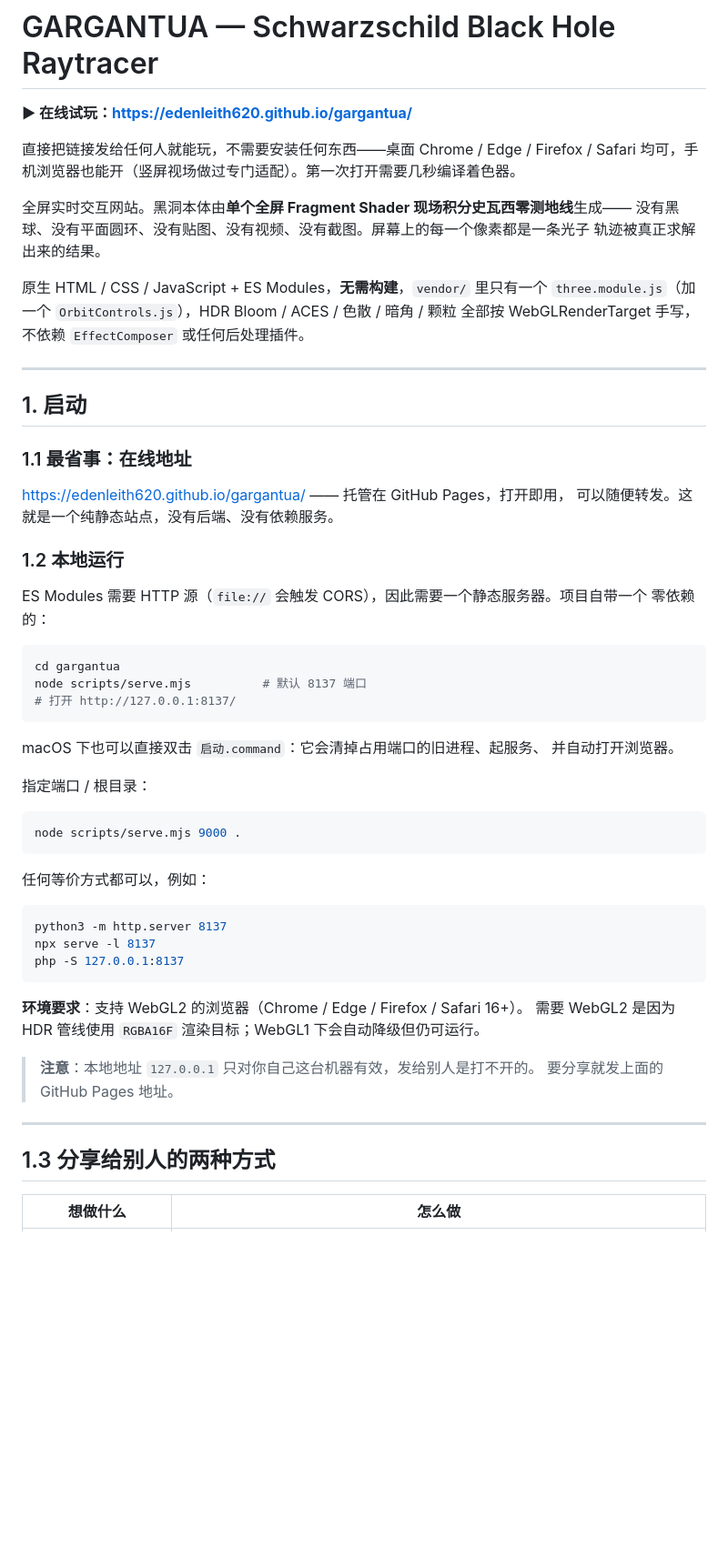
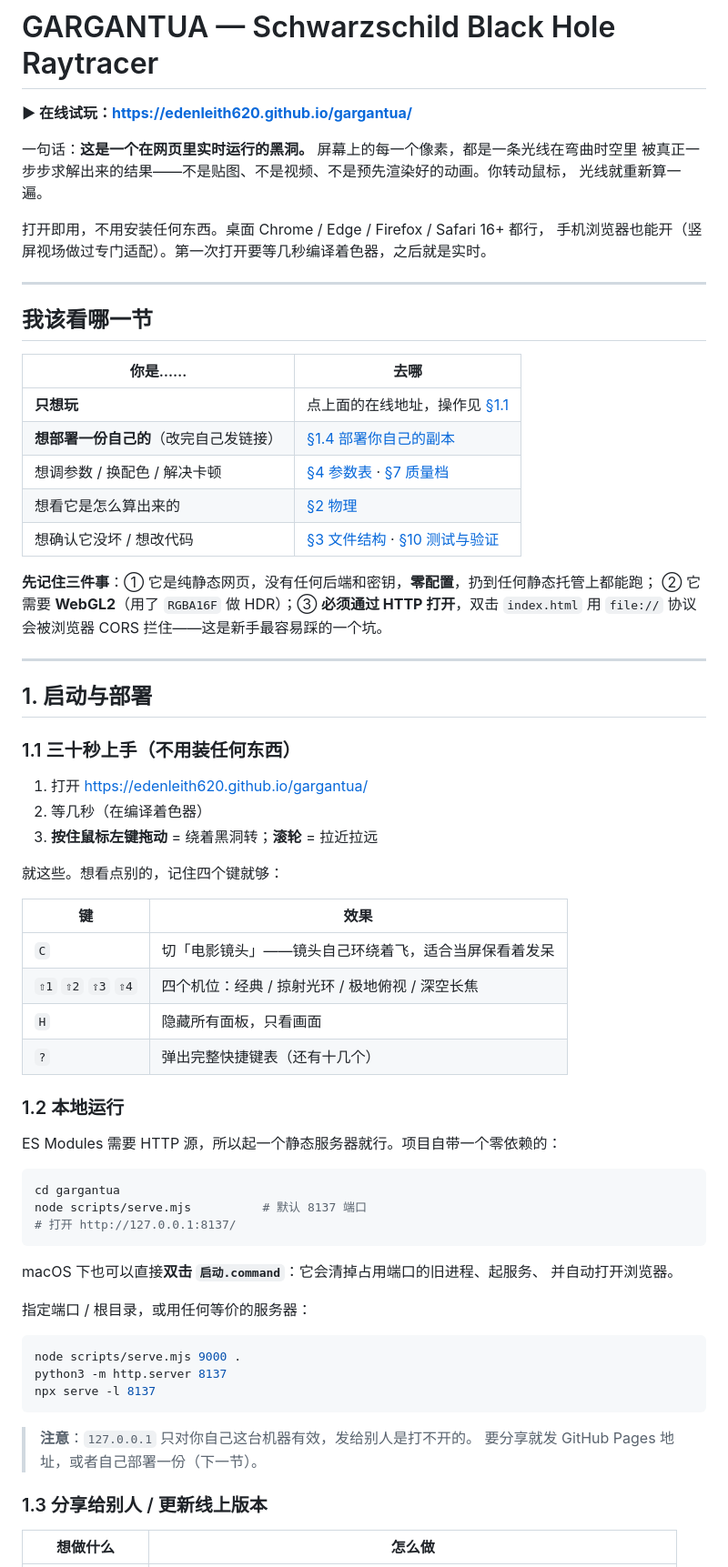
Before and after one commit to EdenLeith620/gargantua, a Markdown page: README.md, the part around one of its changes. Shown at 91% size. Drawn GitHub-style; blank space fills up the shorter version.

````diff
--- a/README.md
+++ b/README.md
@@ -2,30 +2,51 @@
 
 **▶ 在线试玩：<https://edenleith620.github.io/gargantua/>**
 
-直接把链接发给任何人就能玩，不需要安装任何东西——桌面 Chrome / Edge / Firefox / Safari
-均可，手机浏览器也能开（竖屏视场做过专门适配）。第一次打开需要几秒编译着色器。
+一句话：**这是一个在网页里实时运行的黑洞。** 屏幕上的每一个像素，都是一条光线在弯曲时空里
+被真正一步步求解出来的结果——不是贴图、不是视频、不是预先渲染好的动画。你转动鼠标，
+光线就重新算一遍。
 
-全屏实时交互网站。黑洞本体由**单个全屏 Fragment Shader 现场积分史瓦西零测地线**生成——
-没有黑球、没有平面圆环、没有贴图、没有视频、没有截图。屏幕上的每一个像素都是一条光子
-轨迹被真正求解出来的结果。
-
-原生 HTML / CSS / JavaScript + ES Modules，**无需构建**，`vendor/` 里只有一个
-`three.module.js`（加一个 `OrbitControls.js`），HDR Bloom / ACES / 色散 / 暗角 / 颗粒
-全部按 WebGLRenderTarget 手写，不依赖 `EffectComposer` 或任何后处理插件。
+打开即用，不用安装任何东西。桌面 Chrome / Edge / Firefox / Safari 16+ 都行，
+手机浏览器也能开（竖屏视场做过专门适配）。第一次打开要等几秒编译着色器，之后就是实时。
 
 ---
 
-## 1. 启动
+## 我该看哪一节
 
-### 1.1 最省事：在线地址
+| 你是…… | 去哪 |
+|---|---|
+| **只想玩** | 点上面的在线地址，操作见 [§1.1](#11-三十秒上手不用装任何东西) |
+| **想部署一份自己的**（改完自己发链接） | [§1.4 部署你自己的副本](#14-部署你自己的副本) |
+| 想调参数 / 换配色 / 解决卡顿 | [§4 参数表](#4-21-项参数) · [§7 质量档](#7-质量档) |
+| 想看它是怎么算出来的 | [§2 物理](#2-物理它是怎么算出来的) |
+| 想确认它没坏 / 想改代码 | [§3 文件结构](#3-文件结构) · [§10 测试与验证](#10-测试与验证结果) |
 
-<https://edenleith620.github.io/gargantua/> —— 托管在 GitHub Pages，打开即用，
-可以随便转发。这就是一个纯静态站点，没有后端、没有依赖服务。
+**先记住三件事**：① 它是纯静态网页，没有任何后端和密钥，**零配置**，扔到任何静态托管上都能跑；
+② 它需要 **WebGL2**（用了 `RGBA16F` 做 HDR）；③ **必须通过 HTTP 打开**，双击 `index.html`
+用 `file://` 协议会被浏览器 CORS 拦住——这是新手最容易踩的一个坑。
+
+---
+
+## 1. 启动与部署
+
+### 1.1 三十秒上手（不用装任何东西）
+
+1. 打开 <https://edenleith620.github.io/gargantua/>
+2. 等几秒（在编译着色器）
+3. **按住鼠标左键拖动** = 绕着黑洞转；**滚轮** = 拉近拉远
+
+就这些。想看点别的，记住四个键就够：
+
+| 键 | 效果 |
+|---|---|
+| `C` | 切「电影镜头」——镜头自己环绕着飞，适合当屏保看着发呆 |
+| `⇧1` `⇧2` `⇧3` `⇧4` | 四个机位：经典 / 掠射光环 / 极地俯视 / 深空长焦 |
+| `H` | 隐藏所有面板，只看画面 |
+| `?` | 弹出完整快捷键表（还有十几个） |
 
 ### 1.2 本地运行
 
-ES Modules 需要 HTTP 源（`file://` 会触发 CORS），因此需要一个静态服务器。项目自带一个
-零依赖的：
+ES Modules 需要 HTTP 源，所以起一个静态服务器就行。项目自带一个零依赖的：
 
 ```bash
 cd gargantua
@@ -33,32 +54,21 @@ node scripts/serve.mjs          # 默认 8137 端口
 # 打开 http://127.0.0.1:8137/
 ```
 
-macOS 下也可以直接双击 `启动.command`：它会清掉占用端口的旧进程、起服务、
+macOS 下也可以直接**双击 `启动.command`**：它会清掉占用端口的旧进程、起服务、
 并自动打开浏览器。
 
-指定端口 / 根目录：
+指定端口 / 根目录，或用任何等价的服务器：
 
 ```bash
 node scripts/serve.mjs 9000 .
+python3 -m http.server 8137
+npx serve -l 8137
 ```
 
-任何等价方式都可以，例如：
+> **注意**：`127.0.0.1` 只对你自己这台机器有效，发给别人是打不开的。
+> 要分享就发 GitHub Pages 地址，或者自己部署一份（下一节）。
 
-```bash
-python3 -m http.server 8137
-npx serve -l 8137
-php -S 127.0.0.1:8137
-```
-
-**环境要求**：支持 WebGL2 的浏览器（Chrome / Edge / Firefox / Safari 16+）。
-需要 WebGL2 是因为 HDR 管线使用 `RGBA16F` 渲染目标；WebGL1 下会自动降级但仍可运行。
-
-> **注意**：本地地址 `127.0.0.1` 只对你自己这台机器有效，发给别人是打不开的。
-> 要分享就发上面的 GitHub Pages 地址。
-
----
-
-## 1.3 分享给别人的两种方式
+### 1.3 分享给别人 / 更新线上版本
 
 | 想做什么 | 怎么做 |
 |---|---|
````
Also changed, not shown: other parts of README.md (+83 -2 lines).
